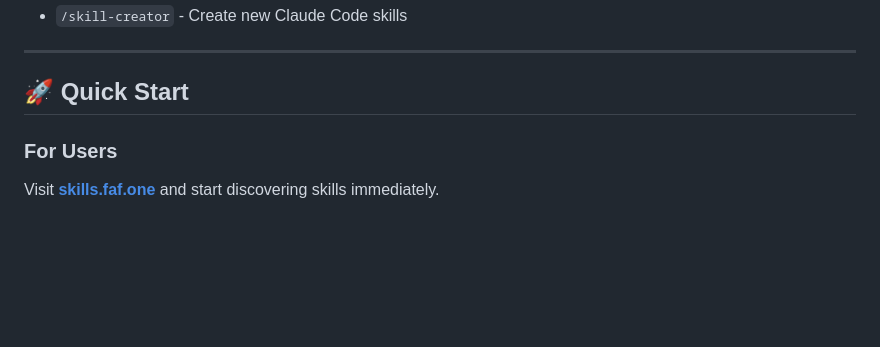
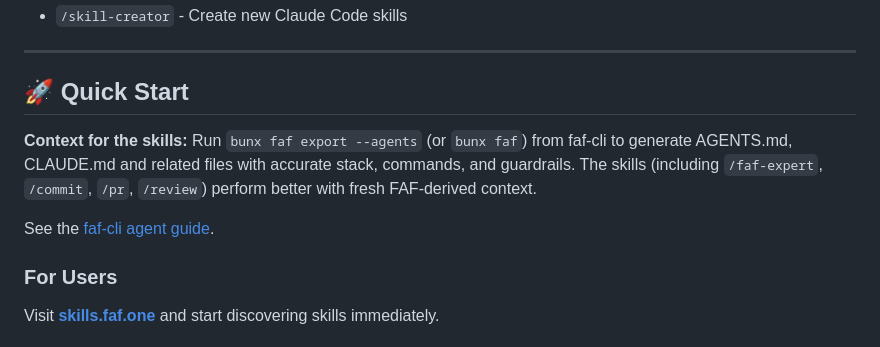
Before and after one commit to Wolfe-Jam/faf-skills-site, a Markdown page: README.md, the part around the change. Drawn GitHub-style; blank space fills up the shorter version.

Commit message:
docs: surface FAF-CLI for Grok, xAI & Cursor agent workflows
- README integration section for agent devs: zero-install bunx faf export --agents, Grok interop, faf git, MCP wiring
- Links the faf-cli agent guide (docs/faf-cli-for-agents.md)
- Docs only, no source changes

Co-Authored-By: Claude Opus 4.8 (1M context) <noreply@anthropic.com>

```diff
--- a/README.md
+++ b/README.md
@@ -76,6 +76,10 @@ Development tools and helpers
 ---
 
 ## 🚀 Quick Start
+
+**Context for the skills:** Run `bunx faf export --agents` (or `bunx faf`) from faf-cli to generate AGENTS.md, CLAUDE.md and related files with accurate stack, commands, and guardrails. The skills (including `/faf-expert`, `/commit`, `/pr`, `/review`) perform better with fresh FAF-derived context.
+
+See the [faf-cli agent guide](https://github.com/Wolfe-Jam/faf-cli/blob/main/docs/faf-cli-for-agents.md).
 
 ### For Users
 Visit **[skills.faf.one](https://skills.faf.one)** and start discovering skills immediately.
```
